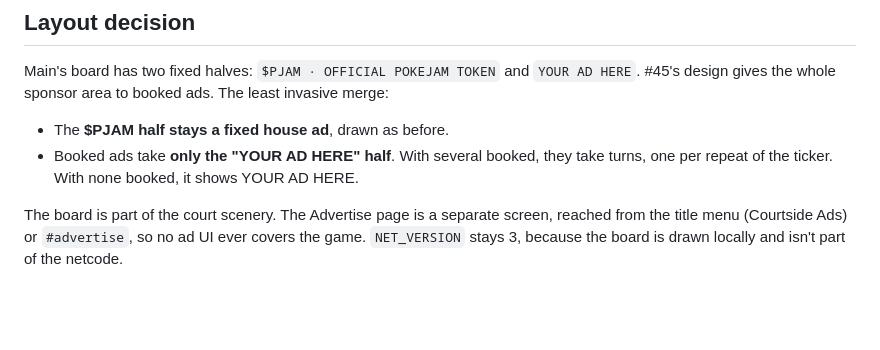
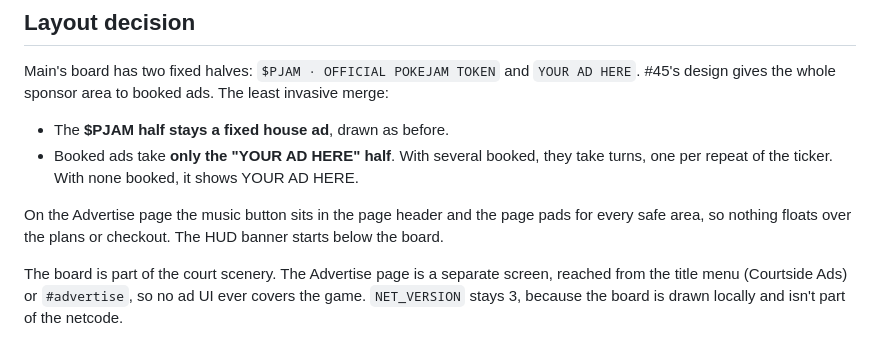
Before and after one commit to kungFuDOOM/PokeBasketball, a Markdown page: docs/ads-live.md, the part around the change. GitHub-like rendering; blank space fills up the shorter version.

Commit message:
ads-live: note the Advertise page layout in the docs
Co-Authored-By: Claude Opus 5.5 <noreply@anthropic.com>

```diff
--- a/docs/ads-live.md
+++ b/docs/ads-live.md
@@ -38,6 +38,8 @@ Main's board has two fixed halves: `$PJAM · OFFICIAL POKEJAM TOKEN` and `YOUR A
 - The **$PJAM half stays a fixed house ad**, drawn as before.
 - Booked ads take **only the "YOUR AD HERE" half**. With several booked, they take turns, one per repeat of the ticker. With none booked, it shows YOUR AD HERE.
 
+On the Advertise page the music button sits in the page header and the page pads for every safe area, so nothing floats over the plans or checkout. The HUD banner starts below the board.
+
 The board is part of the court scenery. The Advertise page is a separate screen, reached from the title menu (Courtside Ads) or `#advertise`, so no ad UI ever covers the game. `NET_VERSION` stays 3, because the board is drawn locally and isn't part of the netcode.
 
 ## Legal copy
```
